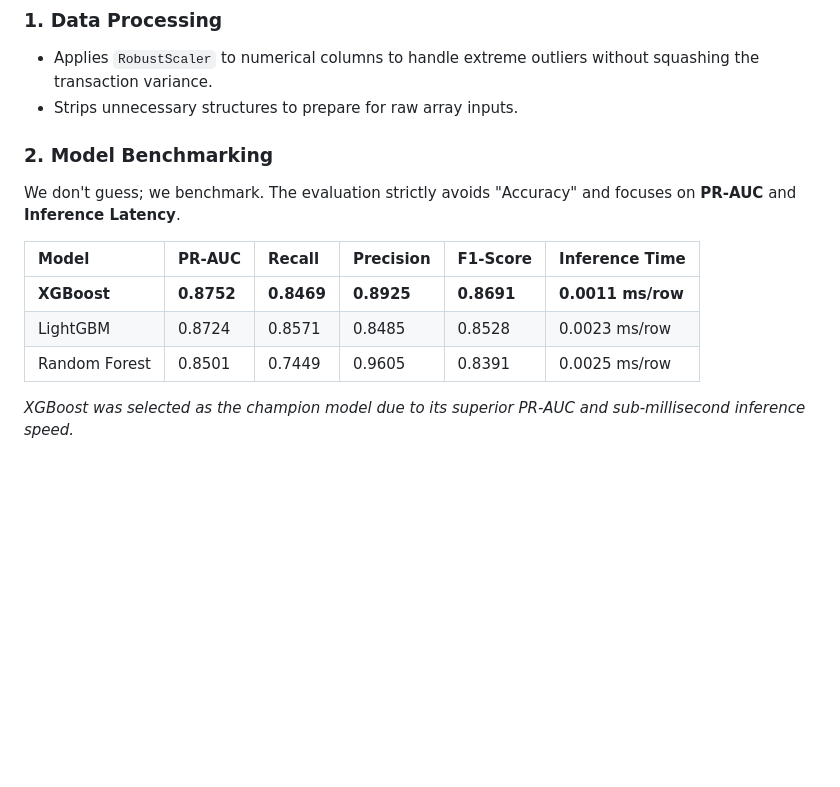
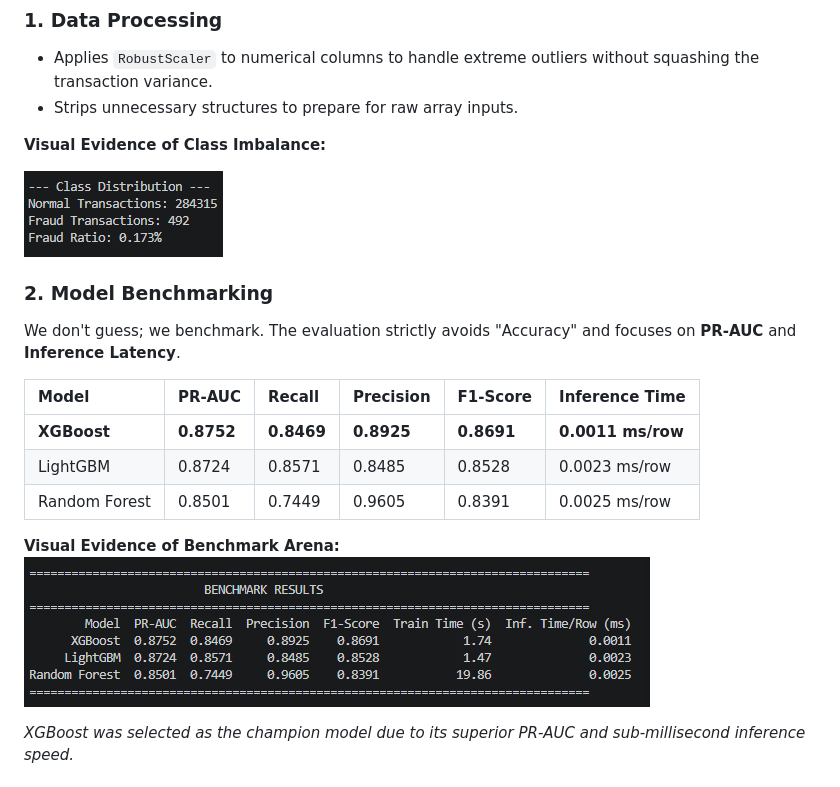
Before and after one commit to enesgulerai/sentinel, a Markdown page: README.md, the part around the change. GitHub-like rendering; pictures changed too: docs/images/experiments/benchmark-results.png (added), docs/images/experiments/class-distribution.png (added); blank space fills up the shorter version.

Commit message:
docs: add experimental evidence screenshots to README and optimize presentation

```diff
--- a/README.md
+++ b/README.md
@@ -12,6 +12,10 @@ If you want to explore the model engineering phase, navigate to the `experiments
 * Applies `RobustScaler` to numerical columns to handle extreme outliers without squashing the transaction variance.
 * Strips unnecessary structures to prepare for raw array inputs.
 
+**Visual Evidence of Class Imbalance:**
+
+![Class Distribution logs showing 0.173% Fraud Ratio](docs/images/experiments/class-distribution.png)
+
 ### 2. Model Benchmarking
 We don't guess; we benchmark. The evaluation strictly avoids "Accuracy" and focuses on **PR-AUC** and **Inference Latency**.
 
@@ -21,6 +25,9 @@ We don't guess; we benchmark. The evaluation strictly avoids "Accuracy" and focu
 | LightGBM | 0.8724 | 0.8571 | 0.8485 | 0.8528 | 0.0023 ms/row |
 | Random Forest | 0.8501 | 0.7449 | 0.9605 | 0.8391 | 0.0025 ms/row |
 
+**Visual Evidence of Benchmark Arena:**
+![Model Training Benchmark results table](docs/images/experiments/benchmark-results.png)
+
 *XGBoost was selected as the champion model due to its superior PR-AUC and sub-millisecond inference speed.*
 
 ### 3. Production Export
```
